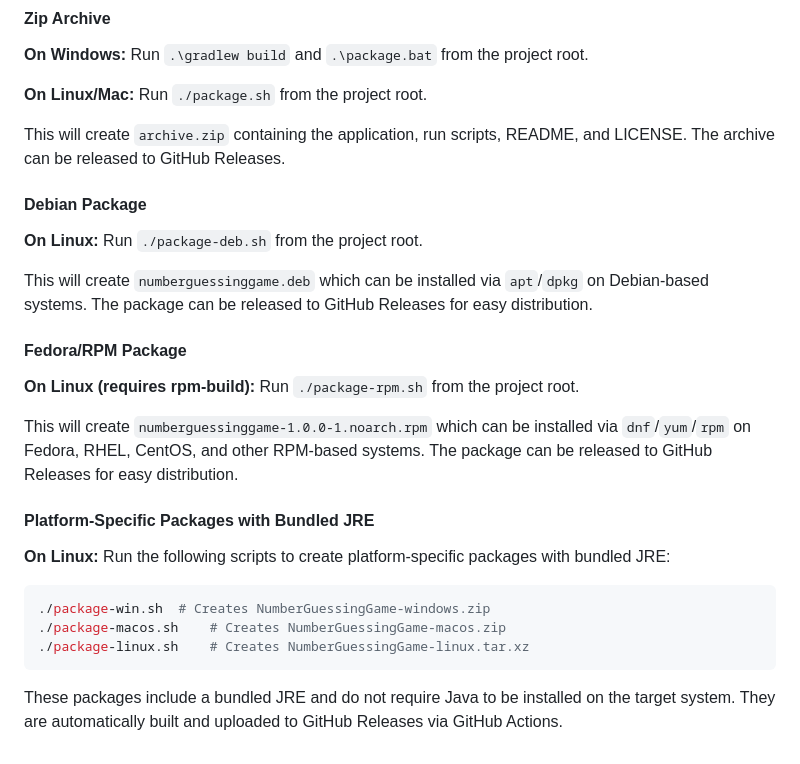
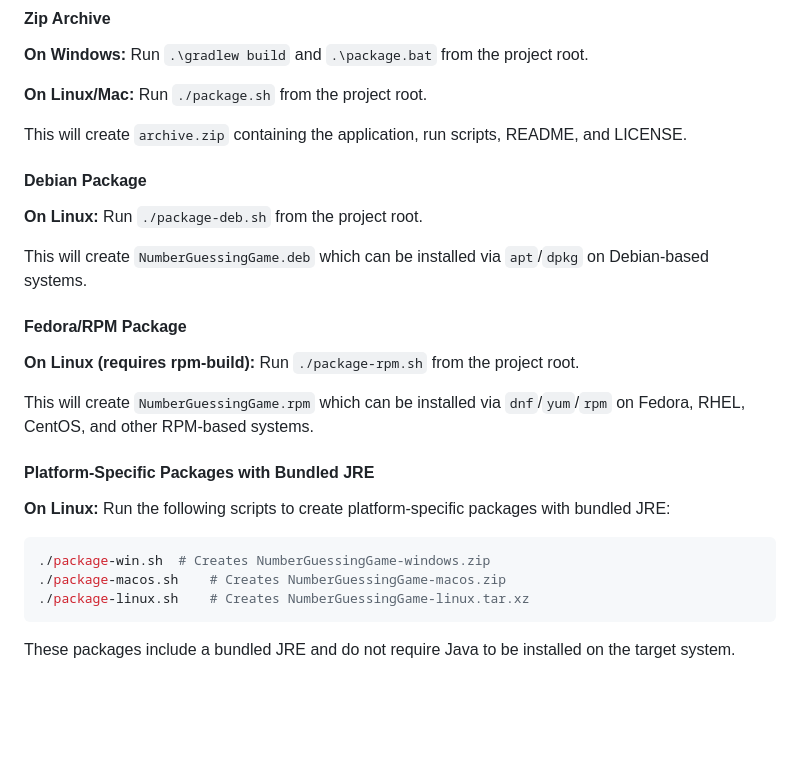
Before and after one commit to Project516/NumberGuessingGame, a Markdown page: README.md, the part around one of its changes. Drawn GitHub-style; blank space fills up the shorter version.

````diff
--- a/README.md
+++ b/README.md
@@ -195,21 +195,21 @@ Run `.\gradlew build` and `.\package.bat` from the project root.
 **On Linux/Mac:**
 Run `./package.sh` from the project root.
 
-This will create `archive.zip` containing the application, run scripts, README, and LICENSE. The archive can be released to GitHub Releases.
+This will create `archive.zip` containing the application, run scripts, README, and LICENSE.
 
 #### Debian Package
 
 **On Linux:**
 Run `./package-deb.sh` from the project root.
 
-This will create `numberguessinggame.deb` which can be installed via `apt`/`dpkg` on Debian-based systems. The package can be released to GitHub Releases for easy distribution.
+This will create `NumberGuessingGame.deb` which can be installed via `apt`/`dpkg` on Debian-based systems.
 
 #### Fedora/RPM Package
 
 **On Linux (requires rpm-build):**
 Run `./package-rpm.sh` from the project root.
 
-This will create `numberguessinggame-1.0.0-1.noarch.rpm` which can be installed via `dnf`/`yum`/`rpm` on Fedora, RHEL, CentOS, and other RPM-based systems. The package can be released to GitHub Releases for easy distribution.
+This will create `NumberGuessingGame.rpm` which can be installed via `dnf`/`yum`/`rpm` on Fedora, RHEL, CentOS, and other RPM-based systems.
 
 #### Platform-Specific Packages with Bundled JRE
 
@@ -222,4 +222,4 @@ Run the following scripts to create platform-specific packages with bundled JRE:
 ./package-linux.sh    # Creates NumberGuessingGame-linux.tar.xz
 ```
 
-These packages include a bundled JRE and do not require Java to be installed on the target system. They are automatically built and uploaded to GitHub Releases via GitHub Actions.
+These packages include a bundled JRE and do not require Java to be installed on the target system.
````
Also changed, not shown: other parts of README.md (+13 -13 lines).
